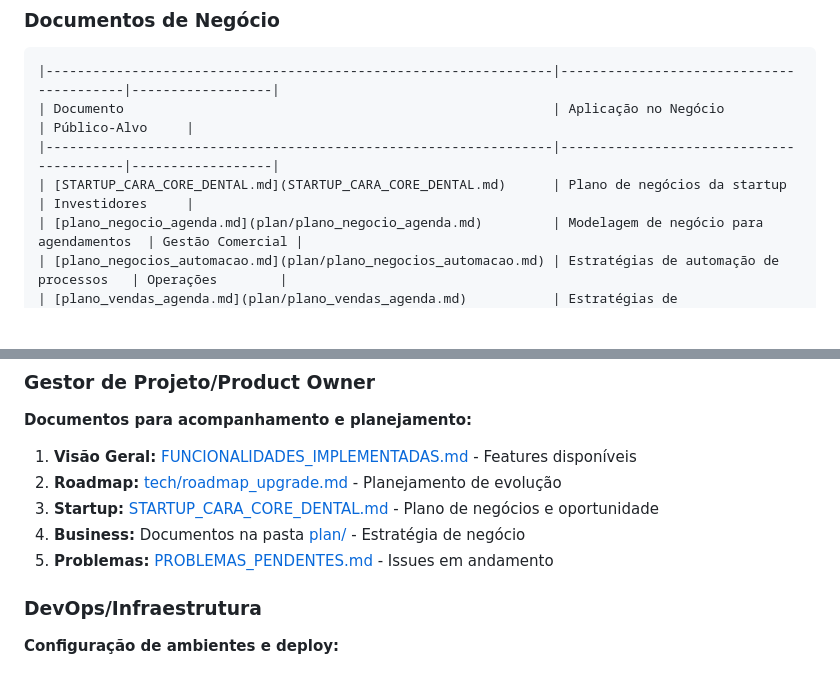
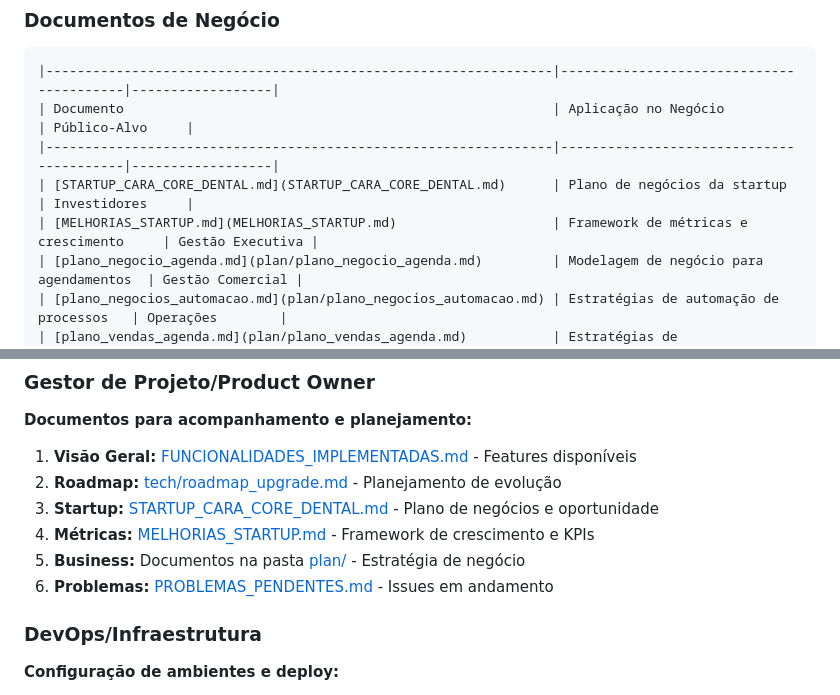
Before and after one commit to chmulato/caracore-dental, a Markdown page: doc/INDEX.md, 2 parts joined by grey strips. Drawn GitHub-style; blank space fills up the shorter version.

Commit message:
feat(docs): add startup improvement framework and metrics document

```diff
--- a/doc/INDEX.md
+++ b/doc/INDEX.md
@@ -95,6 +95,7 @@ Este diretório contém toda a documentação técnica, estratégica e operacion
 | Documento                                                       | Aplicação no Negócio                    | Público-Alvo     |
 |-----------------------------------------------------------------|-----------------------------------------|------------------|
 | [STARTUP_CARA_CORE_DENTAL.md](STARTUP_CARA_CORE_DENTAL.md)      | Plano de negócios da startup            | Investidores     |
+| [MELHORIAS_STARTUP.md](MELHORIAS_STARTUP.md)                    | Framework de métricas e crescimento     | Gestão Executiva |
 | [plano_negocio_agenda.md](plan/plano_negocio_agenda.md)         | Modelagem de negócio para agendamentos  | Gestão Comercial |
 | [plano_negocios_automacao.md](plan/plano_negocios_automacao.md) | Estratégias de automação de processos   | Operações        |
 | [plano_vendas_agenda.md](plan/plano_vendas_agenda.md)           | Estratégias de comercialização          | Vendas           |
@@ -173,8 +174,9 @@ Este diretório contém toda a documentação técnica, estratégica e operacion
 1. **Visão Geral:** [FUNCIONALIDADES_IMPLEMENTADAS.md](FUNCIONALIDADES_IMPLEMENTADAS.md) - Features disponíveis
 2. **Roadmap:** [tech/roadmap_upgrade.md](tech/roadmap_upgrade.md) - Planejamento de evolução
 3. **Startup:** [STARTUP_CARA_CORE_DENTAL.md](STARTUP_CARA_CORE_DENTAL.md) - Plano de negócios e oportunidade
-4. **Business:** Documentos na pasta [plan/](plan/) - Estratégia de negócio
-5. **Problemas:** [PROBLEMAS_PENDENTES.md](PROBLEMAS_PENDENTES.md) - Issues em andamento
+4. **Métricas:** [MELHORIAS_STARTUP.md](MELHORIAS_STARTUP.md) - Framework de crescimento e KPIs
+5. **Business:** Documentos na pasta [plan/](plan/) - Estratégia de negócio
+6. **Problemas:** [PROBLEMAS_PENDENTES.md](PROBLEMAS_PENDENTES.md) - Issues em andamento
 
 ### DevOps/Infraestrutura
 
```
Also changed, not shown: doc/MELHORIAS_STARTUP.md (added, +251 -0 lines).
